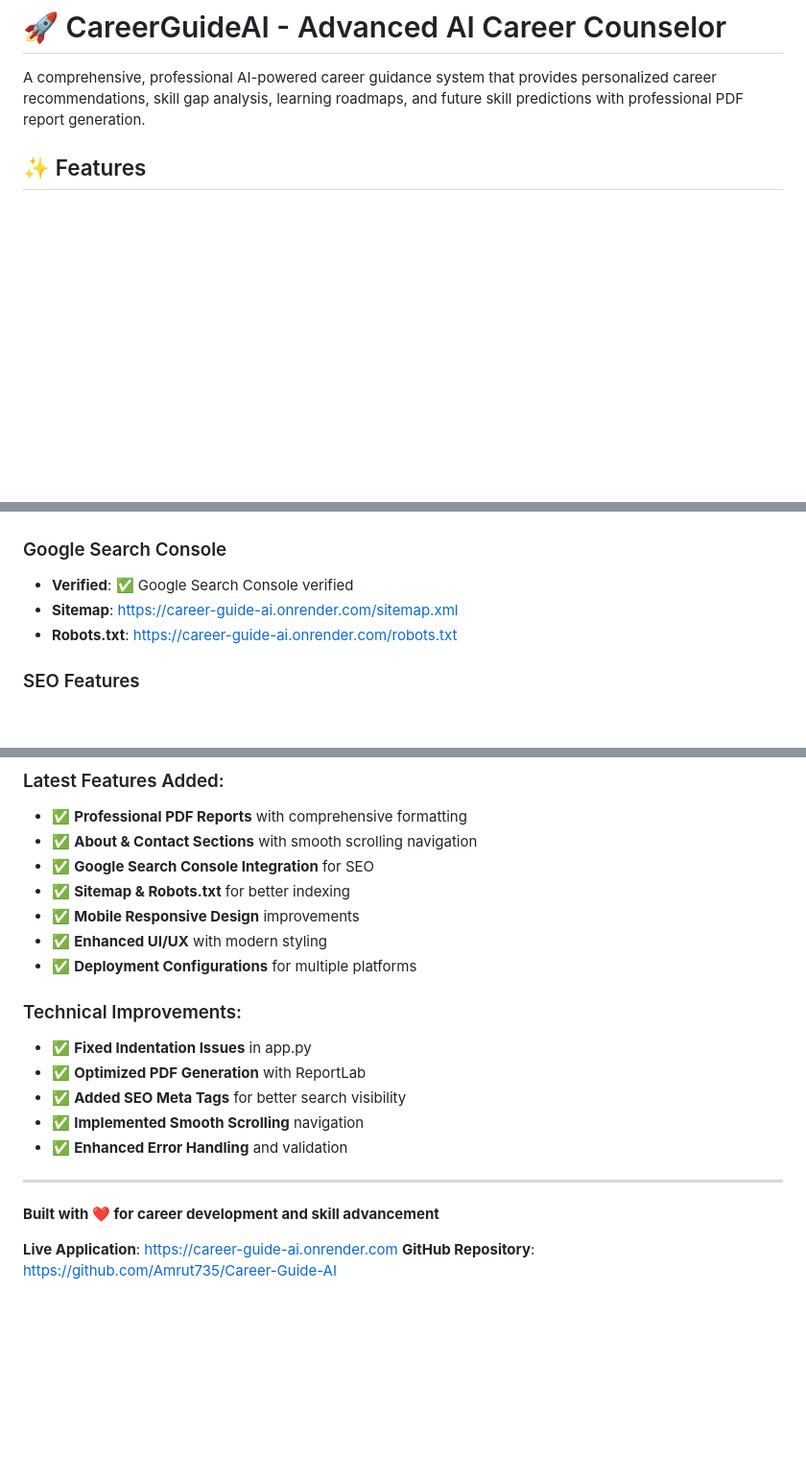
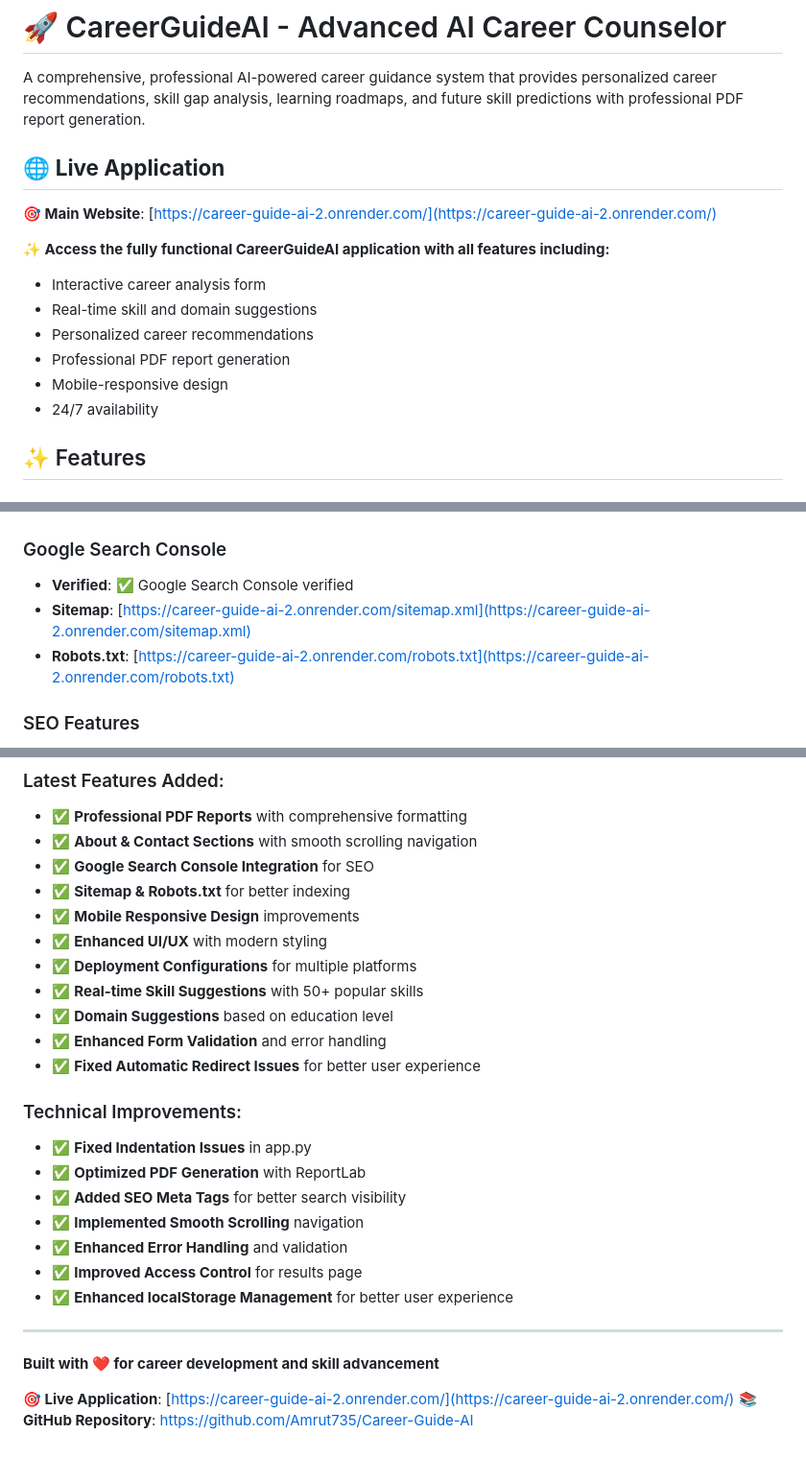
Before and after one commit to Amrut735/Career-Guide-AI, a Markdown page: README.md, 3 parts joined by grey strips. Shown: that part at 96% size. Rendered like a GitHub page; blank space fills up the shorter version.

```diff
--- a/README.md
+++ b/README.md
@@ -1,6 +1,17 @@
 # 🚀 CareerGuideAI - Advanced AI Career Counselor
 
 A comprehensive, professional AI-powered career guidance system that provides personalized career recommendations, skill gap analysis, learning roadmaps, and future skill predictions with professional PDF report generation.
+
+## 🌐 **Live Application**
+**🎯 Main Website**: [https://career-guide-ai-2.onrender.com/](https://career-guide-ai-2.onrender.com/)
+
+**✨ Access the fully functional CareerGuideAI application with all features including:**
+- Interactive career analysis form
+- Real-time skill and domain suggestions
+- Personalized career recommendations
+- Professional PDF report generation
+- Mobile-responsive design
+- 24/7 availability
 
 ## ✨ Features
 
@@ -260,8 +305,8 @@ The system generates multiple output formats:
 
 ### Google Search Console
 - **Verified**: ✅ Google Search Console verified
-- **Sitemap**: https://career-guide-ai.onrender.com/sitemap.xml
-- **Robots.txt**: https://career-guide-ai.onrender.com/robots.txt
+- **Sitemap**: [https://career-guide-ai-2.onrender.com/sitemap.xml](https://career-guide-ai-2.onrender.com/sitemap.xml)
+- **Robots.txt**: [https://career-guide-ai-2.onrender.com/robots.txt](https://career-guide-ai-2.onrender.com/robots.txt)
 
 ### SEO Features
 - **Meta Tags**: Complete SEO optimization
@@ -306,6 +351,10 @@ This project is open source and available under the MIT License.
 - ✅ **Mobile Responsive Design** improvements
 - ✅ **Enhanced UI/UX** with modern styling
 - ✅ **Deployment Configurations** for multiple platforms
+- ✅ **Real-time Skill Suggestions** with 50+ popular skills
+- ✅ **Domain Suggestions** based on education level
+- ✅ **Enhanced Form Validation** and error handling
+- ✅ **Fixed Automatic Redirect Issues** for better user experience
 
 ### Technical Improvements:
 - ✅ **Fixed Indentation Issues** in app.py
@@ -313,10 +362,12 @@ This project is open source and available under the MIT License.
 - ✅ **Added SEO Meta Tags** for better search visibility
 - ✅ **Implemented Smooth Scrolling** navigation
 - ✅ **Enhanced Error Handling** and validation
+- ✅ **Improved Access Control** for results page
+- ✅ **Enhanced localStorage Management** for better user experience
 
 ---
 
 **Built with ❤️ for career development and skill advancement**
 
-**Live Application**: https://career-guide-ai.onrender.com
-**GitHub Repository**: https://github.com/Amrut735/Career-Guide-AI
+**🎯 Live Application**: [https://career-guide-ai-2.onrender.com/](https://career-guide-ai-2.onrender.com/)
+**📚 GitHub Repository**: https://github.com/Amrut735/Career-Guide-AI
```
Also changed, not shown: other parts of README.md (+40 -6 lines).
